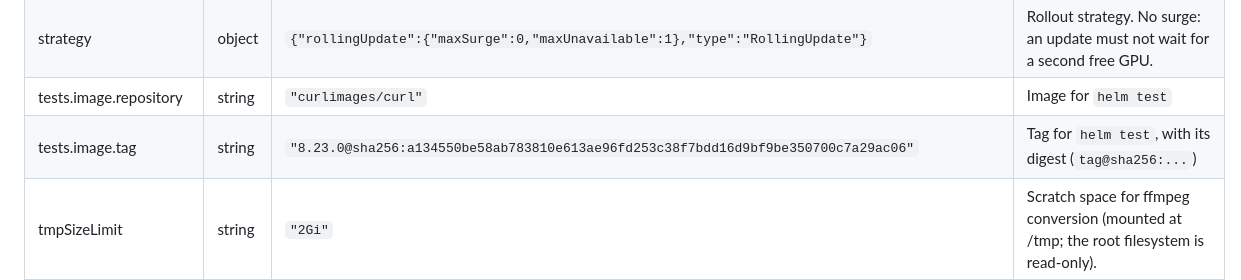
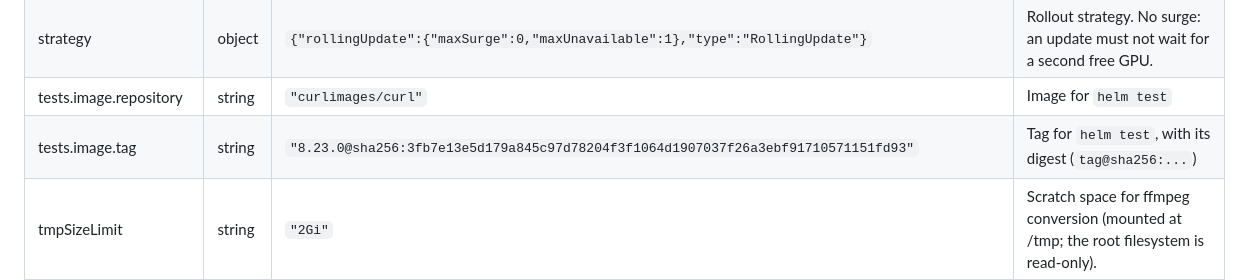
Before and after one commit to metadist/synaplan-charts, a Markdown page: charts/stt/README.md, the part around the change. Rendered like a GitHub page.

Commit message:
docs: regenerate helm docs

```diff
--- a/charts/stt/README.md
+++ b/charts/stt/README.md
@@ -132,6 +132,6 @@ networkPolicy:
 | startupProbe | object | `{"failureThreshold":60,"httpGet":{"path":"/health","port":"http"},"periodSeconds":5}` | Startup probe: the model loads in a few seconds; first image pull is not counted |
 | strategy | object | `{"rollingUpdate":{"maxSurge":0,"maxUnavailable":1},"type":"RollingUpdate"}` | Rollout strategy. No surge: an update must not wait for a second free GPU. |
 | tests.image.repository | string | `"curlimages/curl"` | Image for `helm test` |
-| tests.image.tag | string | `"8.23.0@sha256:a134550be58ab783810e613ae96fd253c38f7bdd16d9bf9be350700c7a29ac06"` | Tag for `helm test`, with its digest (`tag@sha256:...`) |
+| tests.image.tag | string | `"8.23.0@sha256:3fb7e13e5d179a845c97d78204f3f1064d1907037f26a3ebf91710571151fd93"` | Tag for `helm test`, with its digest (`tag@sha256:...`) |
 | tmpSizeLimit | string | `"2Gi"` | Scratch space for ffmpeg conversion (mounted at /tmp; the root filesystem is read-only). |
 | tolerations | list | `[]` | Tolerations, e.g. for tainted GPU nodes |
```
